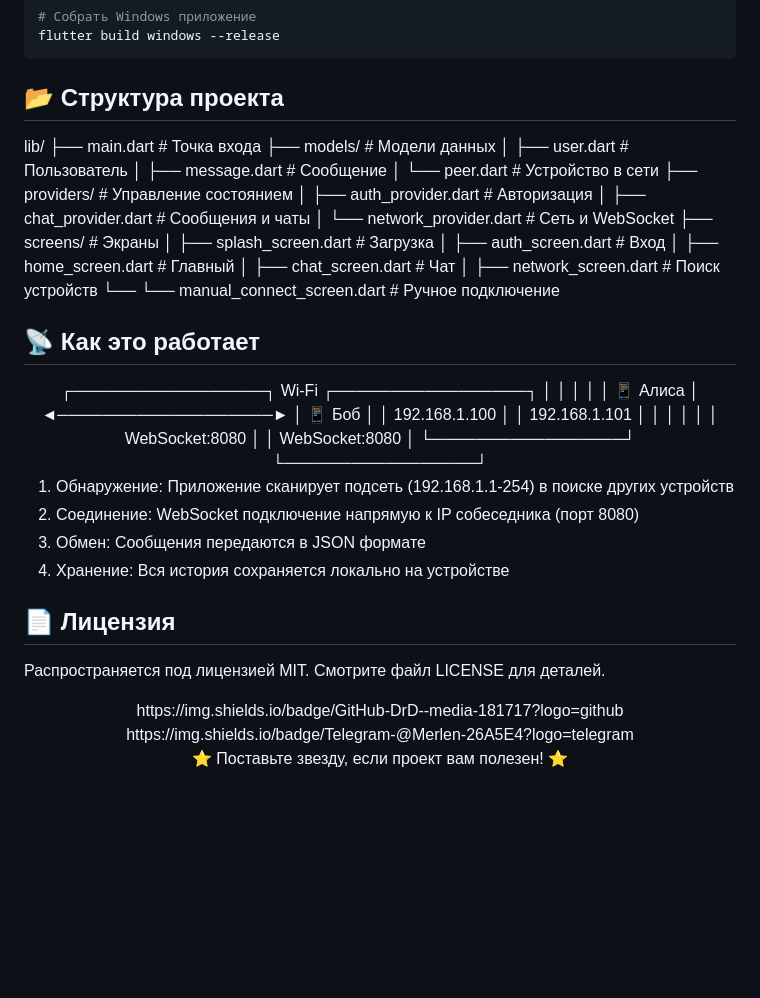
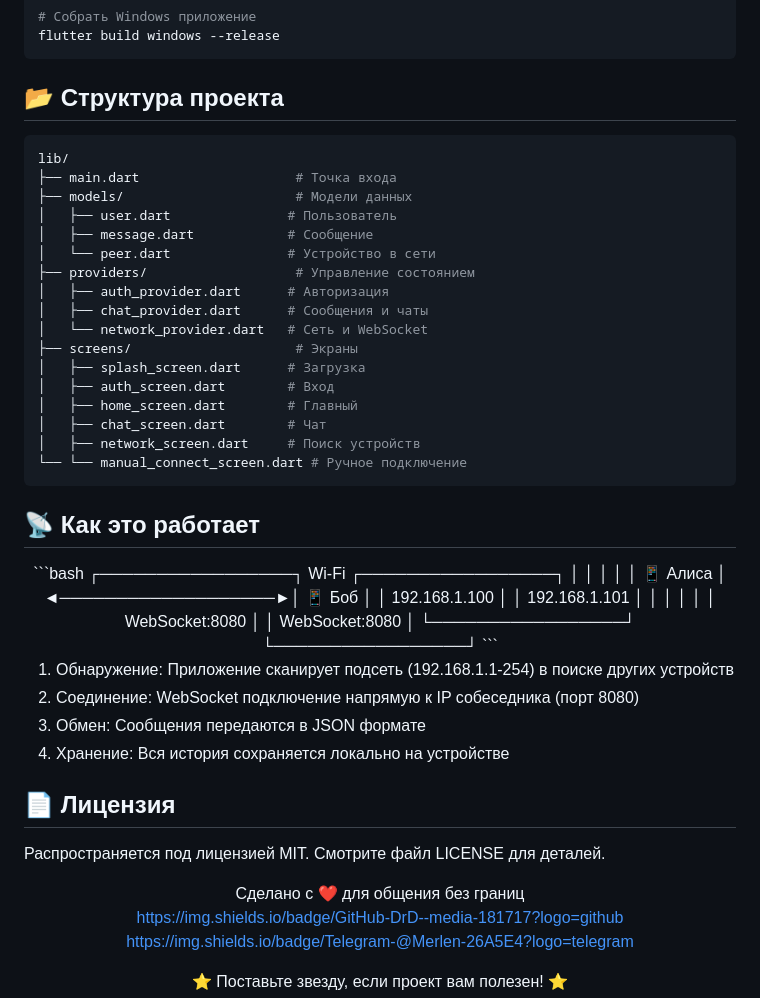
Before and after one commit to DrD-media/Merlen_messenger, a Markdown page: README.md, the part around the change. Drawn GitHub-style; blank space fills up the shorter version.

Commit message:
Обновление Ридми

````diff
--- a/README.md
+++ b/README.md
@@ -132,6 +132,7 @@ flutter build windows --release
 
 ## 📂 Структура проекта
 
+```bash
 lib/
 ├── main.dart                    # Точка входа
 ├── models/                      # Модели данных
@@ -149,17 +150,20 @@ lib/
 │   ├── chat_screen.dart        # Чат
 │   ├── network_screen.dart     # Поиск устройств
 └── └── manual_connect_screen.dart # Ручное подключение
+```
 
 ## 📡 Как это работает
 
 <div align="center">
+```bash
 ┌─────────────────┐         Wi-Fi         ┌─────────────────┐
 │                 │                       │                 │
-│   📱 Алиса      │ ◄───────────────────► │   📱 Боб        │
+│   📱 Алиса      │ ◄───────────────────►│   📱 Боб        │
 │   192.168.1.100 │                       │   192.168.1.101 │
 │                 │                       │                 │
 │  WebSocket:8080 │                       │  WebSocket:8080 │
 └─────────────────┘                       └─────────────────┘
+```
 </div>
 
 1. Обнаружение: Приложение сканирует подсеть (192.168.1.1-254) в поиске других устройств
@@ -172,6 +176,8 @@ lib/
 Распространяется под лицензией MIT. Смотрите файл LICENSE для деталей.
 
 <div align="center">
+Сделано с ❤️ для общения без границ
+
 https://img.shields.io/badge/GitHub-DrD--media-181717?logo=github
 https://img.shields.io/badge/Telegram-@Merlen-26A5E4?logo=telegram
 
````
